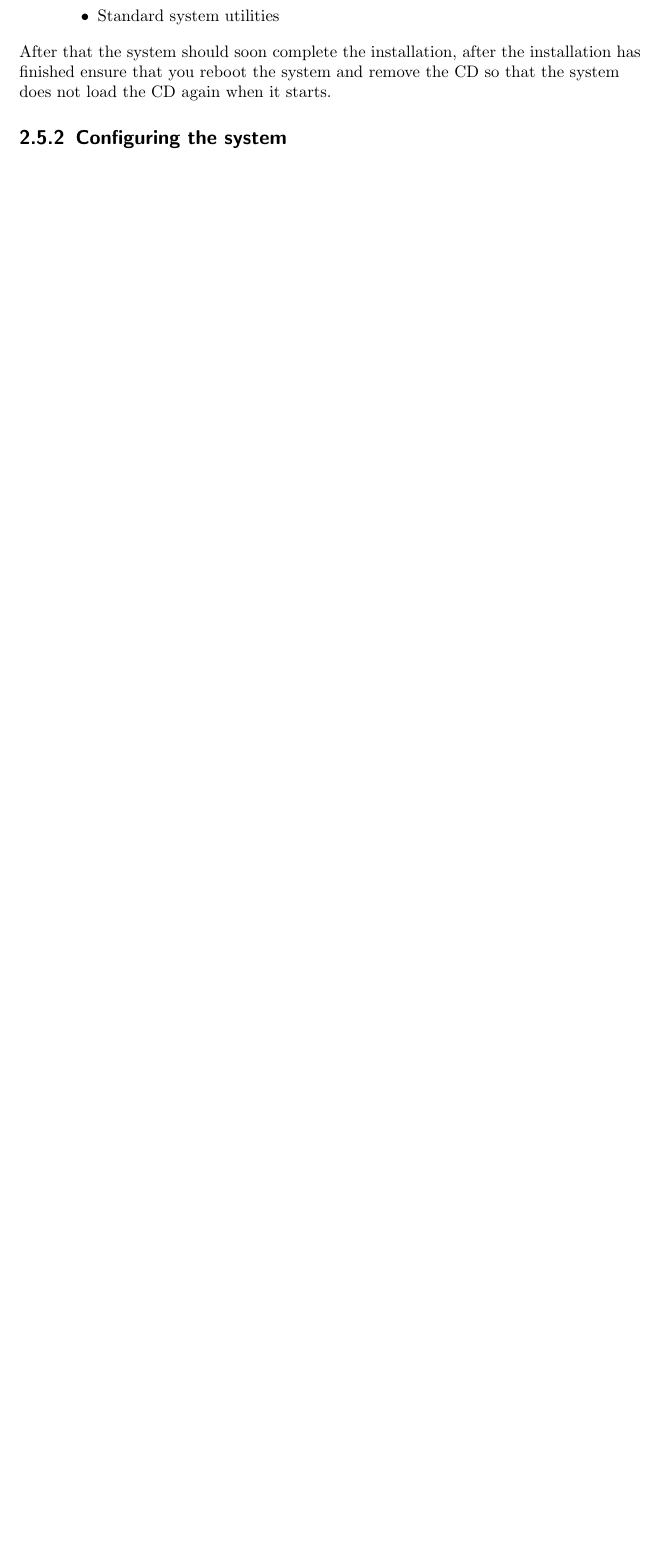
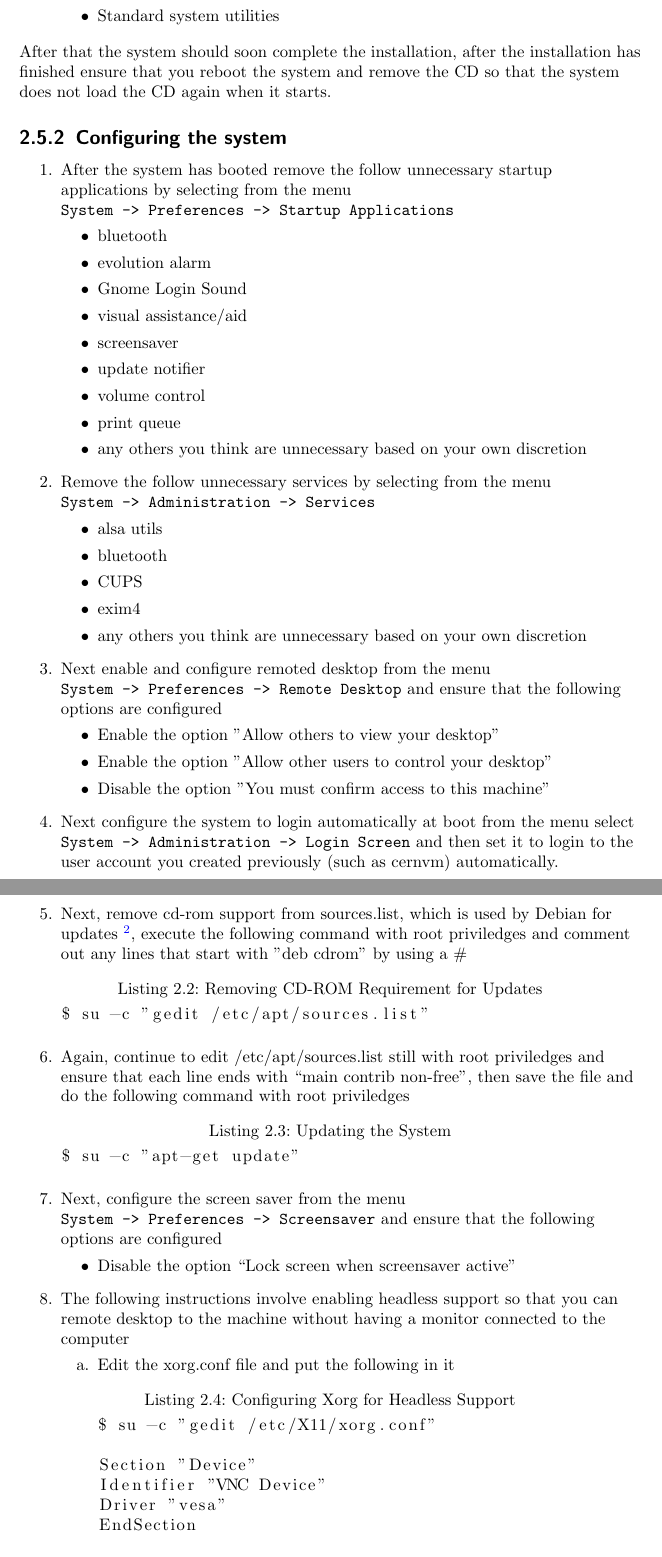
Before and after one commit to gnu-user/cernvm-release-testing, a LaTeX document (doc/walkthrough/walkthrough.tex, which reads doc/walkthrough/content/testclient.tex): part of page 10 of 13 before the commit and two parts of pages 10 and 11 of 15 after it, the two joined at a grey line, cut so that both start at the same text, the shorter picture padded with empty space. Compiled offline with pdfLaTeX.

Commit message:
ADD: Added system configuration instructions for Debian test client setup

```diff
--- a/doc/walkthrough/content/testclient.tex
+++ b/doc/walkthrough/content/testclient.tex
@@ -92,3 +92,73 @@ connection/internet infrastructure such as (USA, Netherlands, Germany, France).
 the CD so that the system does not load the CD again when it starts.
 
 \subsection{Configuring the system}
+\begin{enumerate}
+\item After the system has booted remove the follow unnecessary startup applications by selecting from the menu
+\verb|System -> Preferences -> Startup Applications|
+\begin{itemize}
+\item	bluetooth
+\item	evolution alarm
+\item	Gnome Login Sound
+\item	visual assistance/aid
+\item	screensaver
+\item	update notifier
+\item	volume control
+\item	print queue
+\item	any others you think are unnecessary based on your own discretion
+\end{itemize}
+
+\item Remove the follow unnecessary services by selecting from the menu \verb|System -> Administration -> Services|
+\begin{itemize}
+\item	alsa utils
+\item	bluetooth
+\item	CUPS
+\item	exim4
+\item	any others you think are unnecessary based on your own discretion
+\end{itemize}
+
+\item Next enable and configure remoted desktop from the menu \verb|System -> Preferences -> Remote Desktop| and ensure
+that the following options are configured
+\begin{itemize}
+\item	Enable the option "Allow others to view your desktop"
+\item	Enable the option "Allow other users to control your desktop"
+\item	Disable the option "You must confirm access to this machine"
+\end{itemize}
+
+\item Next configure the system to login automatically at boot from the menu select \verb|System -> Administration -> Login Screen|
+and then set it to login to the user account you created previously (such as cernvm) automatically.
+
+\item Next, remove cd-rom support from sources.list, which is used by Debian for updates \footnote{And is a nuisance for any new user
+as it forces you to find the CD and put it in the computer for the update to continue}, execute the following command with root priviledges
+and comment out any lines that start with "deb cdrom" by using a \#
+\lstset{caption=Removing CD-ROM Requirement for Updates}
+\begin{lstlisting}
+$ su -c "gedit /etc/apt/sources.list"
+\end{lstlisting}
+
+\item Again, continue to edit /etc/apt/sources.list still with root priviledges and ensure that each line ends with ``main contrib non-free'',
+then save the file and do the following command with root priviledges
+\lstset{caption=Updating the System}
+\begin{lstlisting}
+$ su -c "apt-get update"
+\end{lstlisting}
+
+\item Next, configure the screen saver from the menu \verb|System -> Preferences -> Screensaver| and ensure that the following options are
+configured
+\begin{itemize}
+\item	Disable the option ``Lock screen when screensaver active''
+\end{itemize}
+
+\item The following instructions involve enabling headless support so that you can remote desktop to the machine without having a monitor
+connected to the computer
+\begin{itemize}
+\item[a.] Edit the xorg.conf file and put the following in it
+\lstset{caption=Configuring Xorg for Headless Support}
+\begin{lstlisting}
+$ su -c "gedit /etc/X11/xorg.conf"
+
+Section "Device"
+Identifier "VNC Device"
+Driver "vesa"
+EndSection
+
+Section "Screen"
@@ -94,0 +177 @@ the CD so that the system does not load the CD again when it starts.
+EndSection
```
Also changed, not shown: doc/walkthrough/content/testclient.tex (27 more changed lines).
